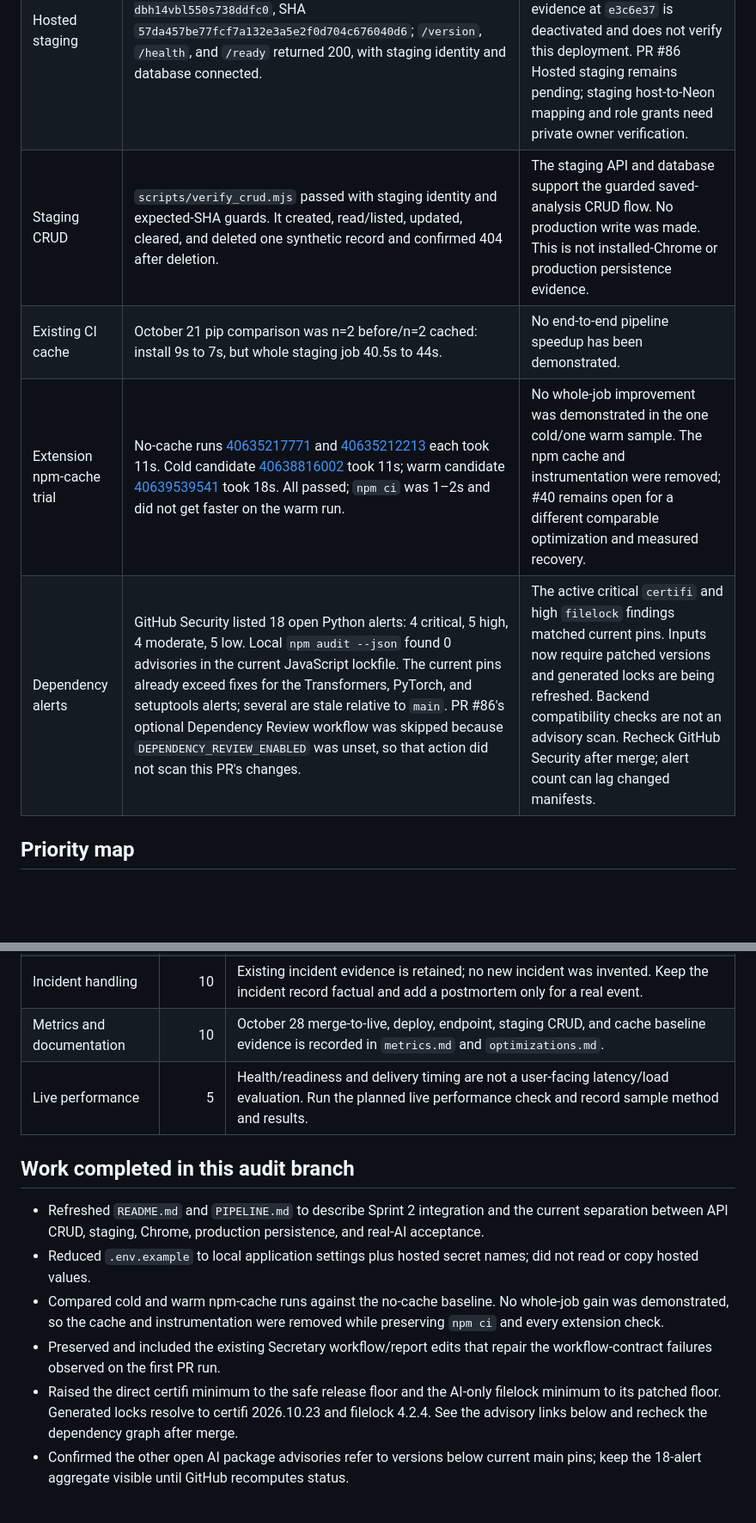
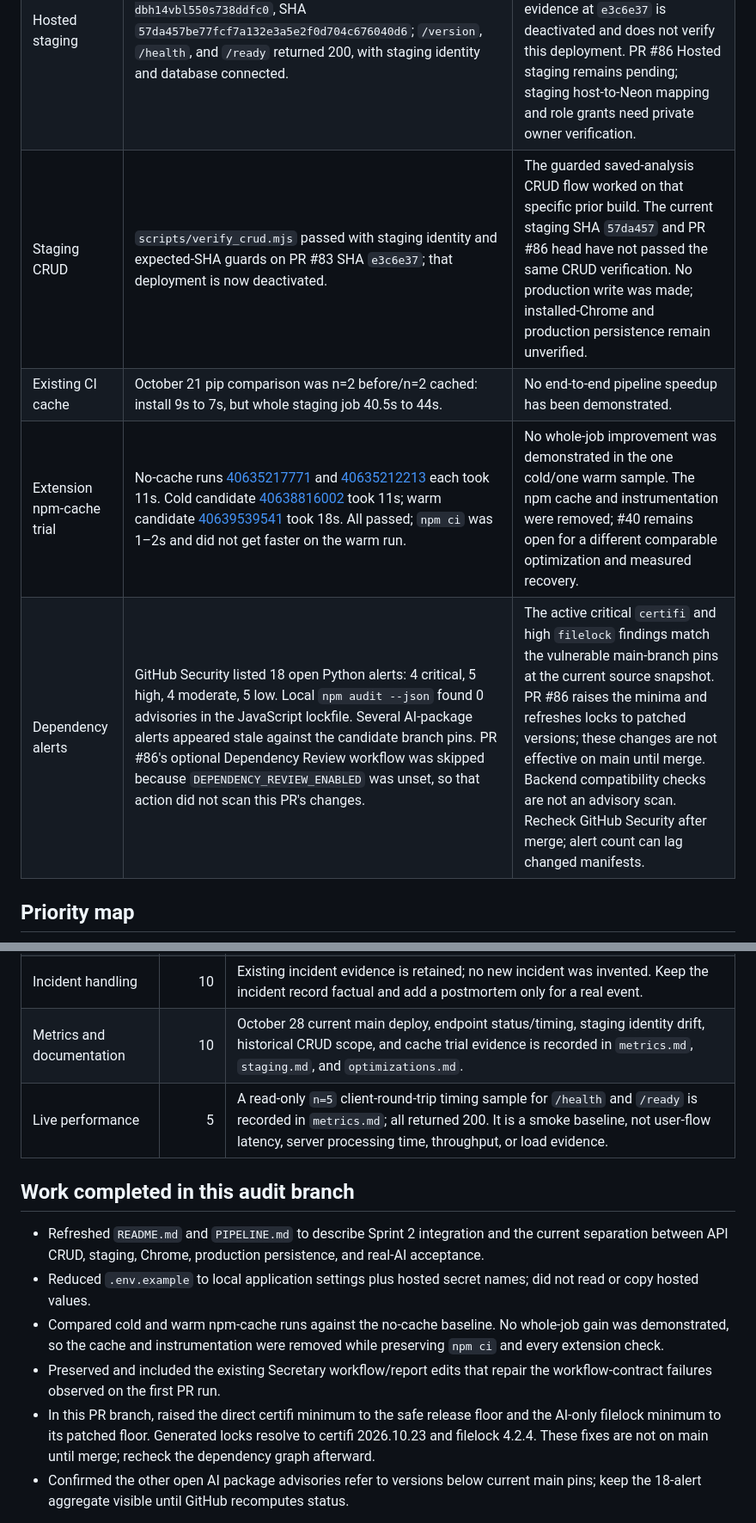
Before and after one commit to kendshhh/PhishLens, a Markdown page: docs/devops/backlog-audit-2026-10-28.md, 2 parts joined by grey strips. Shown at 86% size. GitHub-like rendering; blank space fills up the shorter version.

```diff
--- a/docs/devops/backlog-audit-2026-10-28.md
+++ b/docs/devops/backlog-audit-2026-10-28.md
@@ -27,10 +27,10 @@ snapshots as planning records, not fresh verification.
 |---|---|---|
 | Main CI and production | Current main `6414914dfa8eb8322839597c4cd6912145a442a0`; [Main CI run 40715810349](https://github.com/kendshhh/PhishLens/actions/runs/40715810349) passed Backend and Extension, and [Workflow lint run 40715810515](https://github.com/kendshhh/PhishLens/actions/runs/40715810515) passed. Render deployment `dep-dbh18p6i0phs73d1mtag` is Live on that exact SHA. | At 2026-10-28 15:39 UTC, `/version`, `/health`, and `/ready` returned HTTP 200; `/version` matched this SHA and production, and `/ready` reported the database connected. The deployment ran 73.525 seconds from Render start to finish; this is deployment duration, not merge-to-live time. The 150.607-second merge-to-live sample belongs to the earlier `e4ea032` observation and is not a measurement for this SHA. |
 | Hosted staging | Latest live deployment at 15:43 UTC was `dep-dbh14vbl550s738ddfc0`, SHA `57da457be77fcf7a132e3a5e2f0d704c676040d6`; `/version`, `/health`, and `/ready` returned 200, with staging identity and database connected. | The latest SHA is divergent from current main (13 ahead, one behind) and is not PR #86 head. Earlier exact-SHA CRUD evidence at `e3c6e37` is deactivated and does not verify this deployment. PR #86 Hosted staging remains pending; staging host-to-Neon mapping and role grants need private owner verification. |
-| Staging CRUD | `scripts/verify_crud.mjs` passed with staging identity and expected-SHA guards. It created, read/listed, updated, cleared, and deleted one synthetic record and confirmed 404 after deletion. | The staging API and database support the guarded saved-analysis CRUD flow. No production write was made. This is not installed-Chrome or production persistence evidence. |
+| Staging CRUD | `scripts/verify_crud.mjs` passed with staging identity and expected-SHA guards on PR #83 SHA `e3c6e37`; that deployment is now deactivated. | The guarded saved-analysis CRUD flow worked on that specific prior build. The current staging SHA `57da457` and PR #86 head have not passed the same CRUD verification. No production write was made; installed-Chrome and production persistence remain unverified. |
 | Existing CI cache | October 21 pip comparison was n=2 before/n=2 cached: install 9s to 7s, but whole staging job 40.5s to 44s. | No end-to-end pipeline speedup has been demonstrated. |
 | Extension npm-cache trial | No-cache runs [40635217771](https://github.com/kendshhh/PhishLens/actions/runs/40635217771) and [40635212213](https://github.com/kendshhh/PhishLens/actions/runs/40635212213) each took 11s. Cold candidate [40638816002](https://github.com/kendshhh/PhishLens/actions/runs/40638816002) took 11s; warm candidate [40639539541](https://github.com/kendshhh/PhishLens/actions/runs/40639539541) took 18s. All passed; `npm ci` was 1–2s and did not get faster on the warm run. | No whole-job improvement was demonstrated in the one cold/one warm sample. The npm cache and instrumentation were removed; #40 remains open for a different comparable optimization and measured recovery. |
-| Dependency alerts | GitHub Security listed 18 open Python alerts: 4 critical, 5 high, 4 moderate, 5 low. Local `npm audit --json` found 0 advisories in the current JavaScript lockfile. The current pins already exceed fixes for the Transformers, PyTorch, and setuptools alerts; several are stale relative to `main`. PR #86's optional Dependency Review workflow was skipped because `DEPENDENCY_REVIEW_ENABLED` was unset, so that action did not scan this PR's changes. | The active critical `certifi` and high `filelock` findings matched current pins. Inputs now require patched versions and generated locks are being refreshed. Backend compatibility checks are not an advisory scan. Recheck GitHub Security after merge; alert count can lag changed manifests. |
+| Dependency alerts | GitHub Security listed 18 open Python alerts: 4 critical, 5 high, 4 moderate, 5 low. Local `npm audit --json` found 0 advisories in the JavaScript lockfile. Several AI-package alerts appeared stale against the candidate branch pins. PR #86's optional Dependency Review workflow was skipped because `DEPENDENCY_REVIEW_ENABLED` was unset, so that action did not scan this PR's changes. | The active critical `certifi` and high `filelock` findings match the vulnerable main-branch pins at the current source snapshot. PR #86 raises the minima and refreshes locks to patched versions; these changes are not effective on main until merge. Backend compatibility checks are not an advisory scan. Recheck GitHub Security after merge; alert count can lag changed manifests. |
 
 ## Priority map
 
@@ -66,8 +66,8 @@ evidence status, not a grade claim.
 | AI pipeline | 10 | Mock-provider checks are suitable for ordinary CI. Real-provider evaluation and scheduled smoke evidence remain separate work. |
 | Release and rollback | 10 | Checked-main automatic delivery and a safe recovery procedure are documented. Full restoration duration and current schema/app compatibility evidence remain incomplete. |
 | Incident handling | 10 | Existing incident evidence is retained; no new incident was invented. Keep the incident record factual and add a postmortem only for a real event. |
-| Metrics and documentation | 10 | October 28 merge-to-live, deploy, endpoint, staging CRUD, and cache baseline evidence is recorded in `metrics.md` and `optimizations.md`. |
-| Live performance | 5 | Health/readiness and delivery timing are not a user-facing latency/load evaluation. Run the planned live performance check and record sample method and results. |
+| Metrics and documentation | 10 | October 28 current main deploy, endpoint status/timing, staging identity drift, historical CRUD scope, and cache trial evidence is recorded in `metrics.md`, `staging.md`, and `optimizations.md`. |
+| Live performance | 5 | A read-only `n=5` client-round-trip timing sample for `/health` and `/ready` is recorded in `metrics.md`; all returned 200. It is a smoke baseline, not user-flow latency, server processing time, throughput, or load evidence. |
 
 ## Work completed in this audit branch
 
@@ -81,10 +81,10 @@ evidence status, not a grade claim.
   while preserving `npm ci` and every extension check.
 - Preserved and included the existing Secretary workflow/report edits that
   repair the workflow-contract failures observed on the first PR run.
-- Raised the direct certifi minimum to the safe release floor and the AI-only
-  filelock minimum to its patched floor. Generated locks resolve to certifi
-  2026.10.23 and filelock 4.2.4. See the advisory links below and recheck the
-  dependency graph after merge.
+- In this PR branch, raised the direct certifi minimum to the safe release floor
+  and the AI-only filelock minimum to its patched floor. Generated locks resolve
+  to certifi 2026.10.23 and filelock 4.2.4. These fixes are not on main until
+  merge; recheck the dependency graph afterward.
 - Confirmed the other open AI package advisories refer to versions below current
   main pins; keep the 18-alert aggregate visible until GitHub recomputes status.
 
```
Also changed, not shown: docs/devops/metrics.md (+17 -0 lines).
